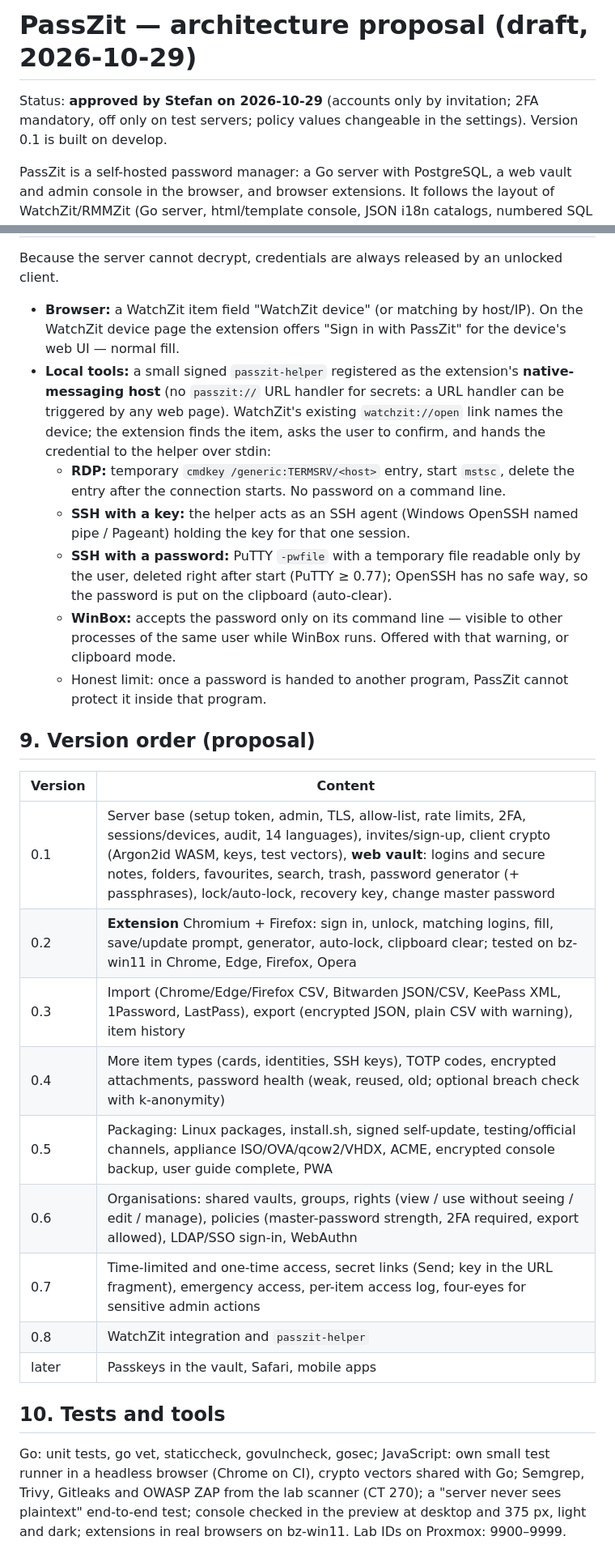
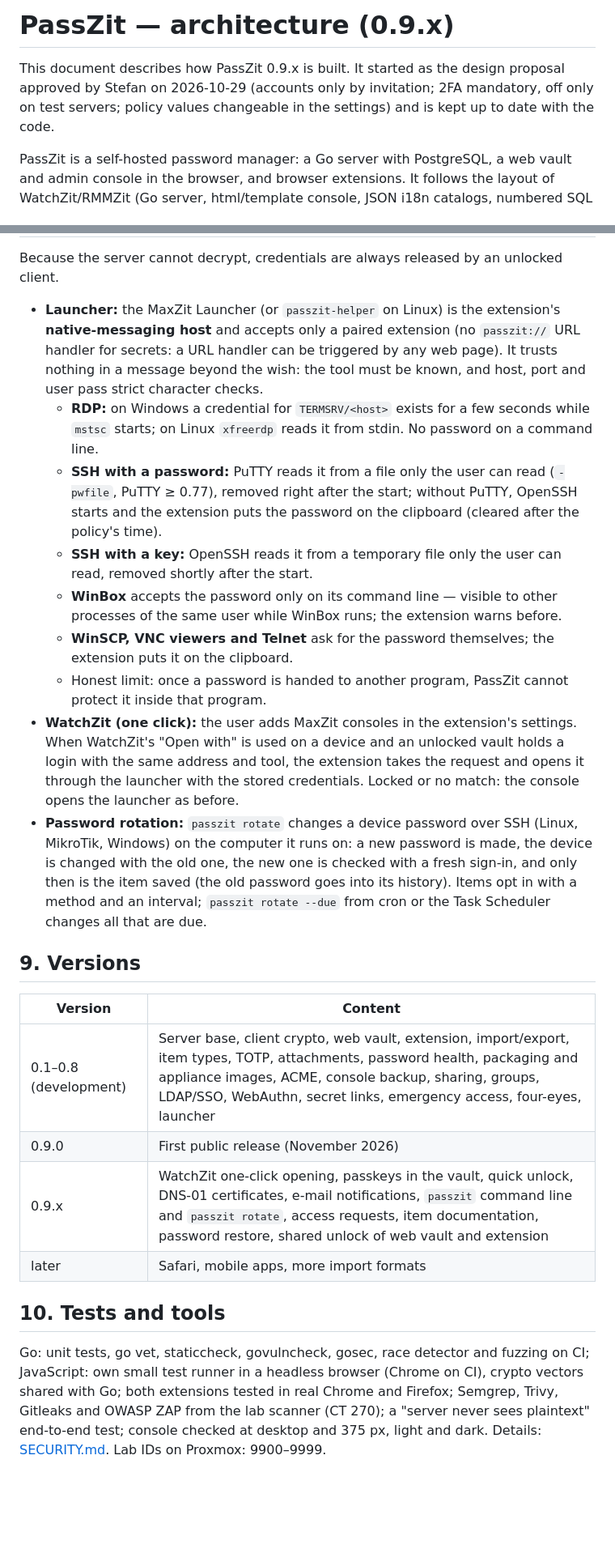
Before and after one commit to Max-Zit/passzit, a Markdown page: docs/ARCHITECTURE.md, 2 parts joined by grey strips. Shown at 81% size. Rendered like a GitHub page; blank space fills up the shorter version.

```diff
--- a/docs/ARCHITECTURE.md
+++ b/docs/ARCHITECTURE.md
@@ -1,6 +1,9 @@
-# PassZit — architecture proposal (draft, 2026-10-29)
+# PassZit — architecture (0.9.x)
 
-Status: **approved by Stefan on 2026-10-29** (accounts only by invitation; 2FA mandatory, off only on test servers; policy values changeable in the settings). Version 0.1 is built on develop.
+This document describes how PassZit 0.9.x is built. It started as the design
+proposal approved by Stefan on 2026-10-29 (accounts only by invitation; 2FA
+mandatory, off only on test servers; policy values changeable in the
+settings) and is kept up to date with the code.
 
 PassZit is a self-hosted password manager: a Go server with PostgreSQL, a web
 vault and admin console in the browser, and browser extensions. It follows the
@@ -171,46 +197,54 @@ non-browser clients.
 Because the server cannot decrypt, credentials are always released by an
 unlocked client.
 
-- **Browser:** a WatchZit item field "WatchZit device" (or matching by host/IP).
-  On the WatchZit device page the extension offers "Sign in with PassZit" for
-  the device's web UI — normal fill.
-- **Local tools:** a small signed `passzit-helper` registered as the
-  extension's **native-messaging host** (no `passzit://` URL handler for
-  secrets: a URL handler can be triggered by any web page). WatchZit's existing
-  `watchzit://open` link names the device; the extension finds the item, asks
-  the user to confirm, and hands the credential to the helper over stdin:
-  - **RDP:** temporary `cmdkey /generic:TERMSRV/<host>` entry, start `mstsc`,
-    delete the entry after the connection starts. No password on a command line.
-  - **SSH with a key:** the helper acts as an SSH agent (Windows OpenSSH named
-    pipe / Pageant) holding the key for that one session.
-  - **SSH with a password:** PuTTY `-pwfile` with a temporary file readable only
-    by the user, deleted right after start (PuTTY ≥ 0.77); OpenSSH has no safe
-    way, so the password is put on the clipboard (auto-clear).
-  - **WinBox:** accepts the password only on its command line — visible to other
-    processes of the same user while WinBox runs. Offered with that warning, or
-    clipboard mode.
+- **Launcher:** the MaxZit Launcher (or `passzit-helper` on Linux) is the
+  extension's **native-messaging host** and accepts only a paired extension
+  (no `passzit://` URL handler for secrets: a URL handler can be triggered by
+  any web page). It trusts nothing in a message beyond the wish: the tool must
+  be known, and host, port and user pass strict character checks.
+  - **RDP:** on Windows a credential for `TERMSRV/<host>` exists for a few
+    seconds while `mstsc` starts; on Linux `xfreerdp` reads it from stdin. No
+    password on a command line.
+  - **SSH with a password:** PuTTY reads it from a file only the user can read
+    (`-pwfile`, PuTTY ≥ 0.77), removed right after the start; without PuTTY,
+    OpenSSH starts and the extension puts the password on the clipboard
+    (cleared after the policy's time).
+  - **SSH with a key:** OpenSSH reads it from a temporary file only the user
+    can read, removed shortly after the start.
+  - **WinBox** accepts the password only on its command line — visible to
+    other processes of the same user while WinBox runs; the extension warns
+    before.
+  - **WinSCP, VNC viewers and Telnet** ask for the password themselves; the
+    extension puts it on the clipboard.
   - Honest limit: once a password is handed to another program, PassZit cannot
     protect it inside that program.
+- **WatchZit (one click):** the user adds MaxZit consoles in the extension's
+  settings. When WatchZit's "Open with" is used on a device and an unlocked
+  vault holds a login with the same address and tool, the extension takes the
+  request and opens it through the launcher with the stored credentials.
+  Locked or no match: the console opens the launcher as before.
+- **Password rotation:** `passzit rotate` changes a device password over SSH
+  (Linux, MikroTik, Windows) on the computer it runs on: a new password is
+  made, the device is changed with the old one, the new one is checked with a
+  fresh sign-in, and only then is the item saved (the old password goes into
+  its history). Items opt in with a method and an interval; `passzit rotate
+  --due` from cron or the Task Scheduler changes all that are due.
 
-## 9. Version order (proposal)
+## 9. Versions
 
 | Version | Content |
 |---|---|
-| 0.1 | Server base (setup token, admin, TLS, allow-list, rate limits, 2FA, sessions/devices, audit, 14 languages), invites/sign-up, client crypto (Argon2id WASM, keys, test vectors), **web vault**: logins and secure notes, folders, favourites, search, trash, password generator (+ passphrases), lock/auto-lock, recovery key, change master password |
-| 0.2 | **Extension** Chromium + Firefox: sign in, unlock, matching logins, fill, save/update prompt, generator, auto-lock, clipboard clear; tested on bz-win11 in Chrome, Edge, Firefox, Opera |
-| 0.3 | Import (Chrome/Edge/Firefox CSV, Bitwarden JSON/CSV, KeePass XML, 1Password, LastPass), export (encrypted JSON, plain CSV with warning), item history |
-| 0.4 | More item types (cards, identities, SSH keys), TOTP codes, encrypted attachments, password health (weak, reused, old; optional breach check with k-anonymity) |
-| 0.5 | Packaging: Linux packages, install.sh, signed self-update, testing/official channels, appliance ISO/OVA/qcow2/VHDX, ACME, encrypted console backup, user guide complete, PWA |
-| 0.6 | Organisations: shared vaults, groups, rights (view / use without seeing / edit / manage), policies (master-password strength, 2FA required, export allowed), LDAP/SSO sign-in, WebAuthn |
-| 0.7 | Time-limited and one-time access, secret links (Send; key in the URL fragment), emergency access, per-item access log, four-eyes for sensitive admin actions |
-| 0.8 | WatchZit integration and `passzit-helper` |
-| later | Passkeys in the vault, Safari, mobile apps |
+| 0.1–0.8 (development) | Server base, client crypto, web vault, extension, import/export, item types, TOTP, attachments, password health, packaging and appliance images, ACME, console backup, sharing, groups, LDAP/SSO, WebAuthn, secret links, emergency access, four-eyes, launcher |
+| 0.9.0 | First public release (November 2026) |
+| 0.9.x | WatchZit one-click opening, passkeys in the vault, quick unlock, DNS-01 certificates, e-mail notifications, `passzit` command line and `passzit rotate`, access requests, item documentation, password restore, shared unlock of web vault and extension |
+| later | Safari, mobile apps, more import formats |
 
 ## 10. Tests and tools
 
-Go: unit tests, go vet, staticcheck, govulncheck, gosec; JavaScript: own small
-test runner in a headless browser (Chrome on CI), crypto vectors shared with
-Go; Semgrep, Trivy, Gitleaks and OWASP ZAP from the lab scanner (CT 270); a
-"server never sees plaintext" end-to-end test; console checked in the preview
-at desktop and 375 px, light and dark; extensions in real browsers on bz-win11.
+Go: unit tests, go vet, staticcheck, govulncheck, gosec, race detector and
+fuzzing on CI; JavaScript: own small test runner in a headless browser (Chrome
+on CI), crypto vectors shared with Go; both extensions tested in real Chrome
+and Firefox; Semgrep, Trivy, Gitleaks and OWASP ZAP from the lab scanner
+(CT 270); a "server never sees plaintext" end-to-end test; console checked at
+desktop and 375 px, light and dark. Details: [SECURITY.md](../SECURITY.md).
 Lab IDs on Proxmox: 9900–9999.
```
Also changed, not shown: other parts of docs/ARCHITECTURE.md (+88 -65 lines), README.md (+11 -10 lines), SECURITY.md (+1 -1 lines).
